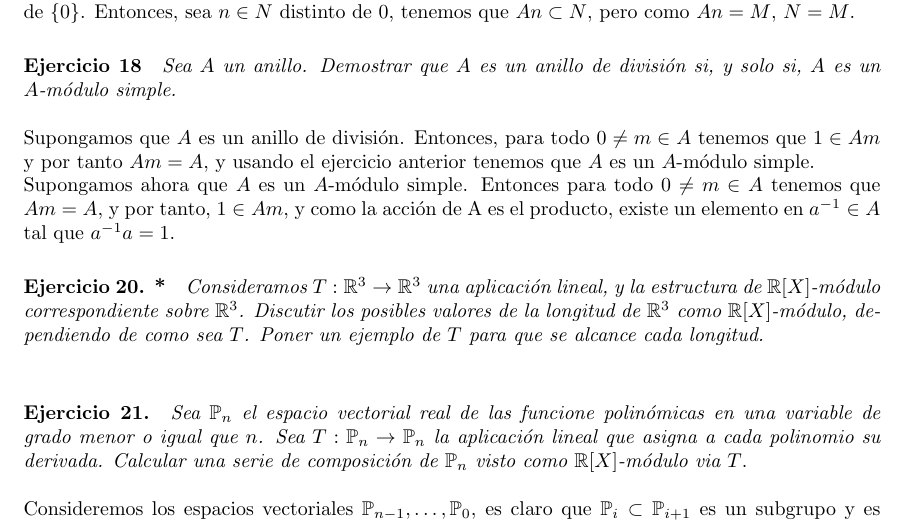
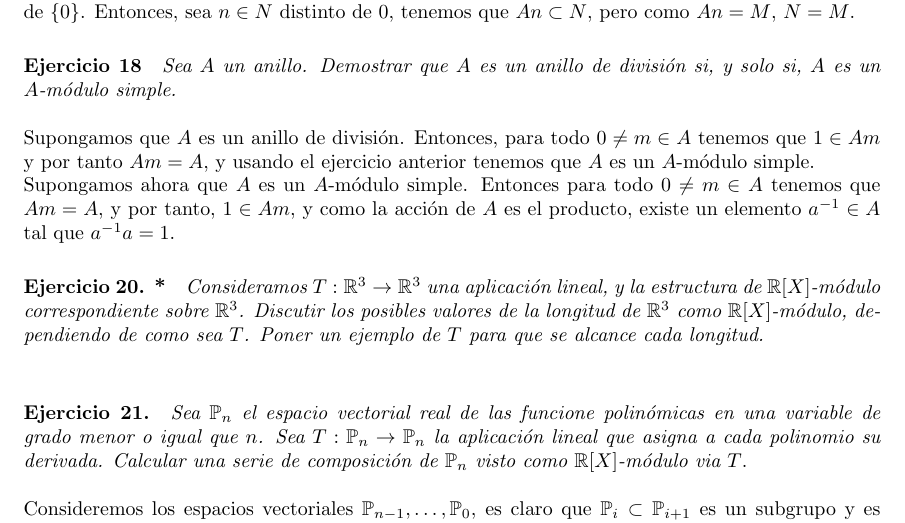
Before and after one commit to Ludvins/DGIIM_EjerciciosAGR, a LaTeX document (Ejercicios.tex, which reads Ejercicios/18.tex): part of page 8 of 9, cut so that both start at the same text. Compiled offline with pdfLaTeX.

Commit message:
Corrige ejercicio 18

```diff
--- a/Ejercicios/18.tex
+++ b/Ejercicios/18.tex
@@ -4,4 +4,4 @@
 
 Supongamos que \(A\) es un anillo de división. Entonces, para todo \(0 \neq m \in A\) tenemos que  \(1 \in Am\) y por tanto  \(Am = A\), y usando el ejercicio anterior tenemos que  \(A\) es un \(A\)-módulo simple.
 
-Supongamos ahora que \(A\) es un \(A\)-módulo simple. Entonces para todo \( 0\neq m \in A\) tenemos que \(Am = A\), y por tanto, \(1 \in Am\), y como la acción de A es el producto, existe un elemento en  \(a^{-1} \in A\) tal que  \(a^{-1}a = 1\).
+Supongamos ahora que \(A\) es un \(A\)-módulo simple. Entonces para todo \( 0\neq m \in A\) tenemos que \(Am = A\), y por tanto, \(1 \in Am\), y como la acción de \(A\) es el producto, existe un elemento \(a^{-1} \in A\) tal que  \(a^{-1}a = 1\).
```
